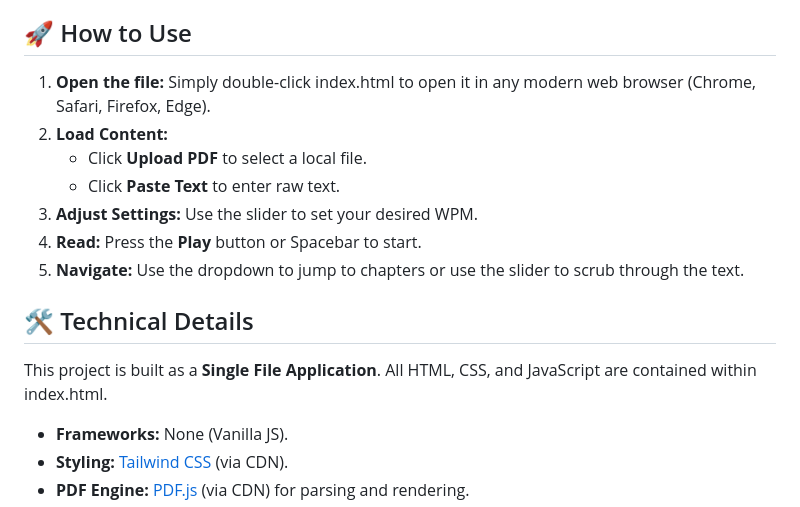
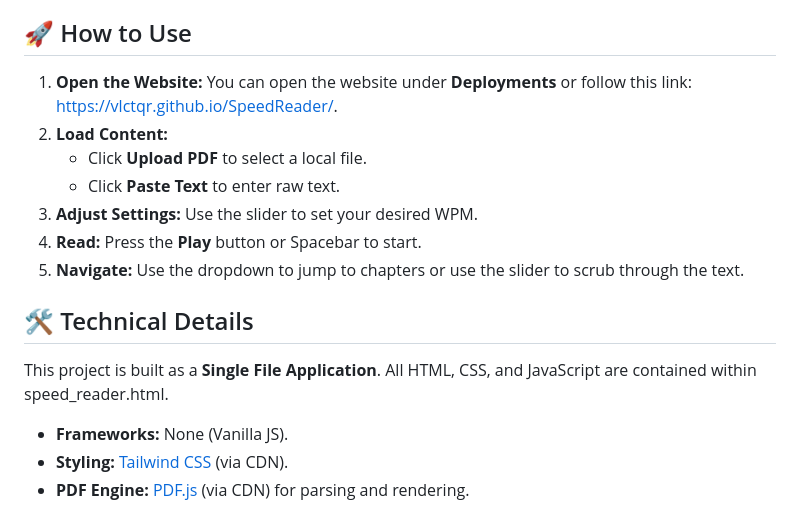
Before and after one commit to VlCTQR/SpeedReader, a Markdown page: README.md, the part around the change. Rendered like a GitHub page.

Commit message:
readme how to use fix

```diff
--- a/README.md
+++ b/README.md
@@ -60,7 +60,7 @@ A lightweight, single-file HTML5 speed reading tool designed to help you consume
 
 
 
-1. **Open the file:** Simply double-click index.html to open it in any modern web browser (Chrome, Safari, Firefox, Edge).
+1. **Open the Website:** You can open the website under **Deployments** or follow this link: [https://vlctqr.github.io/SpeedReader/](https://vlctqr.github.io/SpeedReader/).
 2. **Load Content:**
     * Click **Upload PDF** to select a local file.
     * Click **Paste Text** to enter raw text.
@@ -71,7 +71,7 @@ A lightweight, single-file HTML5 speed reading tool designed to help you consume
 
 ## 🛠️ Technical Details
 
-This project is built as a **Single File Application**. All HTML, CSS, and JavaScript are contained within index.html.
+This project is built as a **Single File Application**. All HTML, CSS, and JavaScript are contained within speed_reader.html.
 
 
 
```
